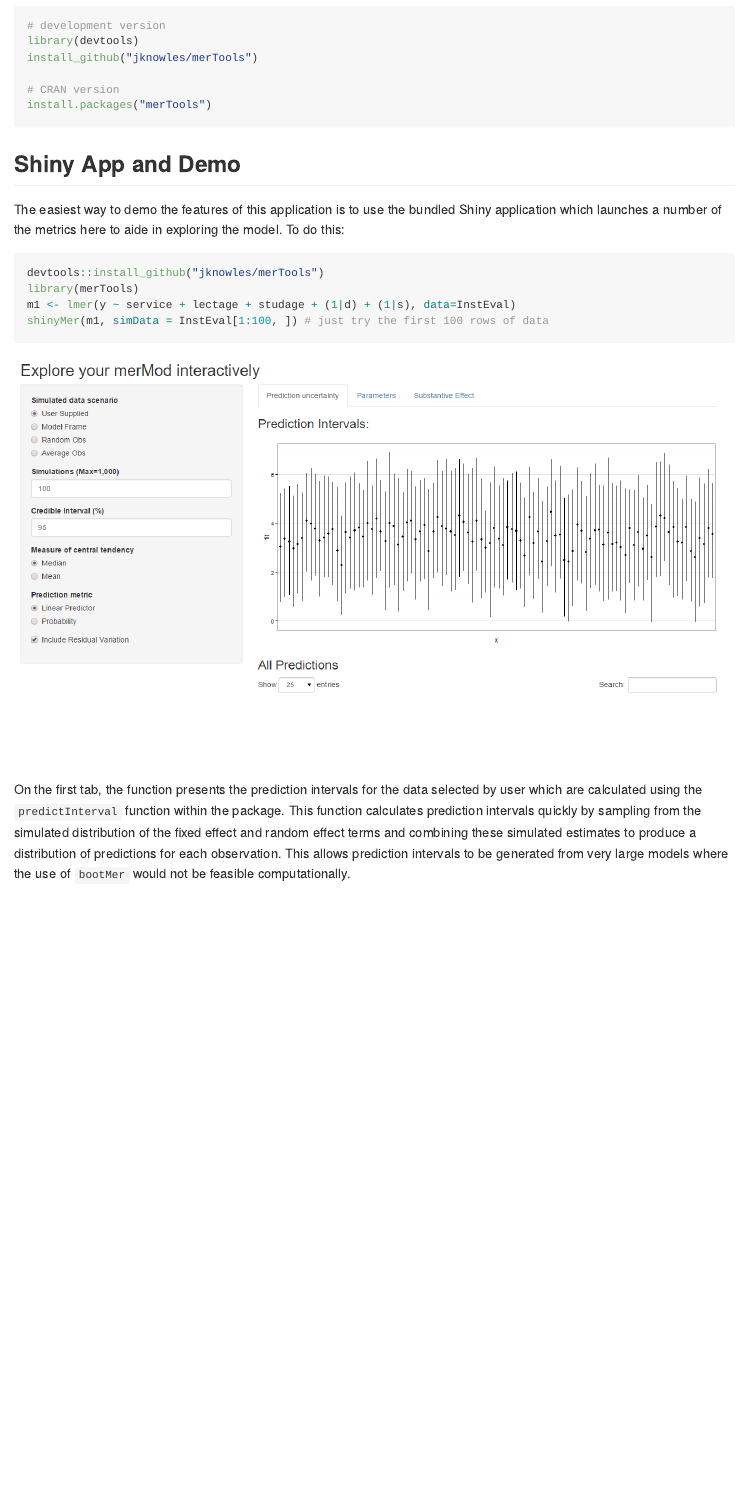
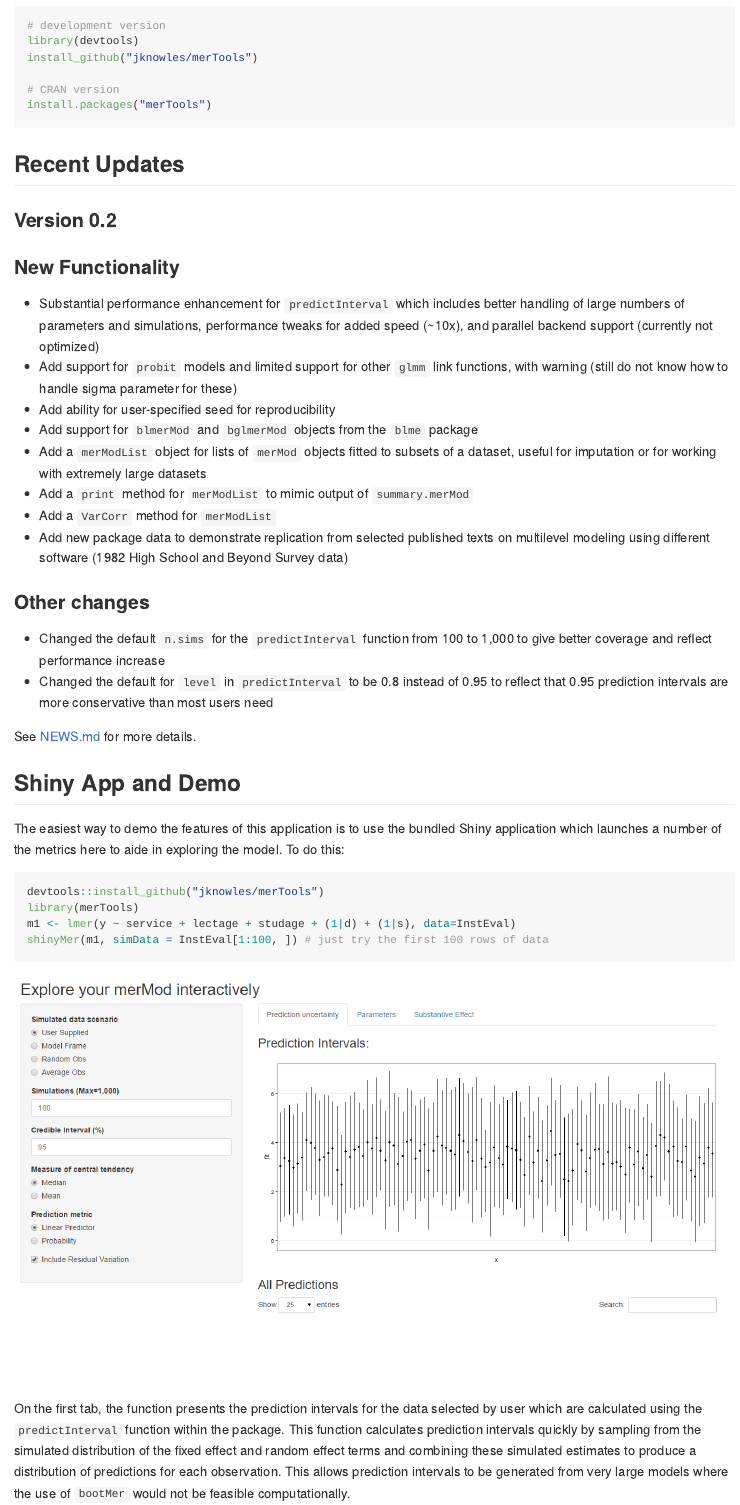
Before and after one commit to jknowles/merTools, an R Markdown document (README.Rmd): the page in a window 1100 px wide, from 380 px down. The pictures show the output file README.md that the author committed with the source, drawn offline in the style of GitHub; badge pictures from the web are left out.

Commit message:
readying for release

````diff
--- a/NEWS.md
+++ b/NEWS.md
@@ -33,6 +32,15 @@ on multilevel modeling using different software (1982 High School and Beyond Sur
 
 - Changed the default `n.sims` for the `predictInterval` function from 100 to 1,000
 to give better coverage and reflect performance increase
+- Changed the default for `level` in `predictInterval` to be 0.8 instead of 0.95
+to reflect that 0.95 prediction intervals are more conservative than most users
+need
+
+### Future changes
+- For the next release (1.0) we are considering a permanent switch to
+C++ RMVN sampler courtesy of Giri Gopalan 's excellent [FastGP](http://www.github.com/ggopalan/FastGP) package
+
+
 
 ## merTools 0.1
 - Initial release
--- a/README.Rmd
+++ b/README.Rmd
@@ -47,9 +46,39 @@ install_github("jknowles/merTools")
 install.packages("merTools")
 ```
 
+## Recent Updates
+
+### Version 0.2
+
+### New Functionality
+
+- Substantial performance enhancement for `predictInterval` which includes better
+handling of large numbers of parameters and simulations, performance
+tweaks for added speed (~10x), and parallel backend support (currently not optimized)
+- Add support for `probit` models and limited support for other `glmm` link
+functions, with warning (still do not know how to handle sigma parameter
+for these)
+- Add ability for user-specified seed for reproducibility
+- Add support for `blmerMod` and `bglmerMod` objects from the `blme` package
+- Add a `merModList` object for lists of `merMod` objects fitted to subsets
+of a dataset, useful for imputation or for working with extremely large datasets
+- Add a `print` method for `merModList` to mimic output of `summary.merMod`
+- Add a `VarCorr` method for `merModList`
+- Add new package data to demonstrate replication from selected published texts
+on multilevel modeling using different software (1982 High School and Beyond Survey data)
+
+### Other changes
+
+- Changed the default `n.sims` for the `predictInterval` function from 100
+to 1,000 to give better coverage and reflect performance increase
+- Changed the default for `level` in `predictInterval` to be 0.8 instead of 0.95
+to reflect that 0.95 prediction intervals are more conservative than most users
+need
+
+See [NEWS.md](https://github.com/jknowles/merTools/blob/master/NEWS.md) for
+more details.
 
 ## Shiny App and Demo
-
 
 The easiest way to demo the features of this application is to use the bundled
 Shiny application which launches a number of the metrics here to aide in exploring
````
Also changed, not shown: R/merPredict.R (+11 -8 lines), README.md, readmeplot/README-FEsimPlot-1.png, readmeplot/README-reImpactplot-1.png, readmeplot/README-reSimplot-1.png, readmeplot/README-substImpactPredict-1.png, NEWS.md (1 more changed lines), README.Rmd (1 more changed lines), 6 other files.
